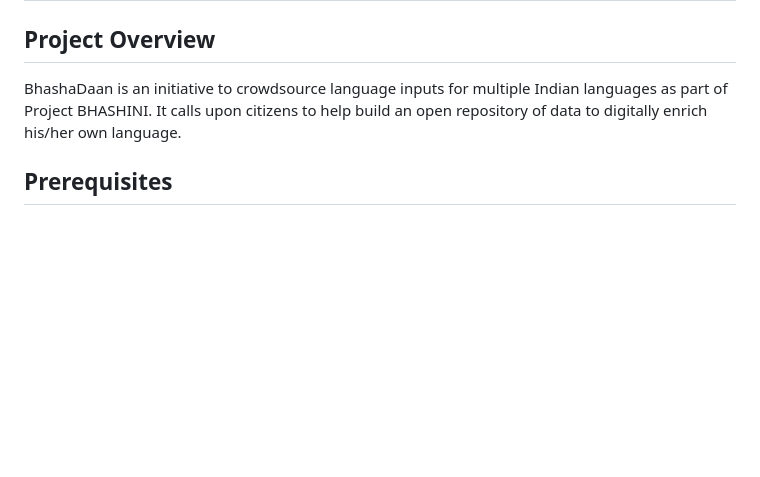
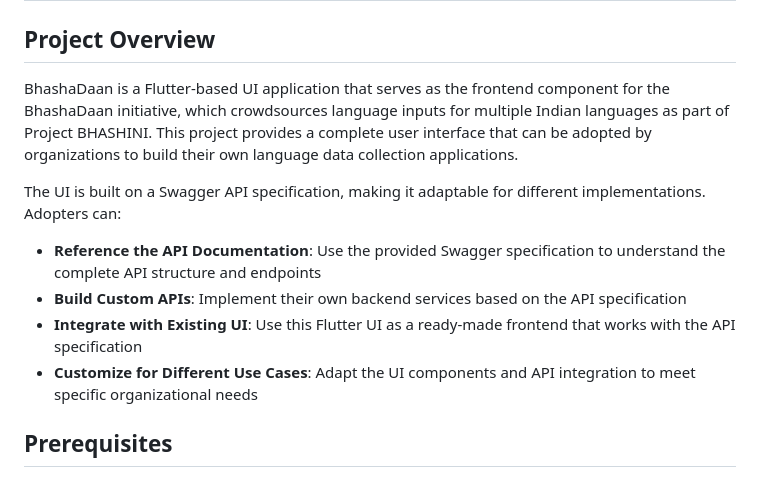
Before and after one commit to COSS-India/VoiceGive, a Markdown page: documentation/project_setup.md, the part around the change. GitHub-like rendering; blank space fills up the shorter version.

Commit message:
feat: refine project setup doc

```diff
--- a/documentation/project_setup.md
+++ b/documentation/project_setup.md
@@ -2,7 +2,14 @@
 
 ## Project Overview
 
-BhashaDaan is an initiative to crowdsource language inputs for multiple Indian languages as part of Project BHASHINI. It calls upon citizens to help build an open repository of data to digitally enrich his/her own language.
+BhashaDaan is a Flutter-based UI application that serves as the frontend component for the BhashaDaan initiative, which crowdsources language inputs for multiple Indian languages as part of Project BHASHINI. This project provides a complete user interface that can be adopted by organizations to build their own language data collection applications.
+
+The UI is built on a Swagger API specification, making it adaptable for different implementations. Adopters can:
+
+- **Reference the API Documentation**: Use the provided Swagger specification to understand the complete API structure and endpoints
+- **Build Custom APIs**: Implement their own backend services based on the API specification
+- **Integrate with Existing UI**: Use this Flutter UI as a ready-made frontend that works with the API specification
+- **Customize for Different Use Cases**: Adapt the UI components and API integration to meet specific organizational needs
 
 ## Prerequisites
 
```
